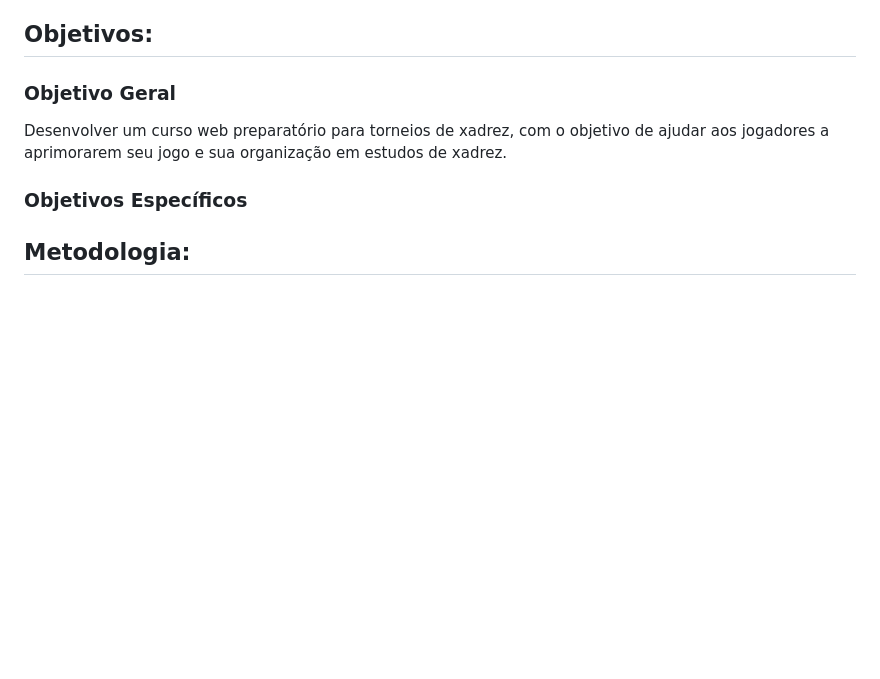
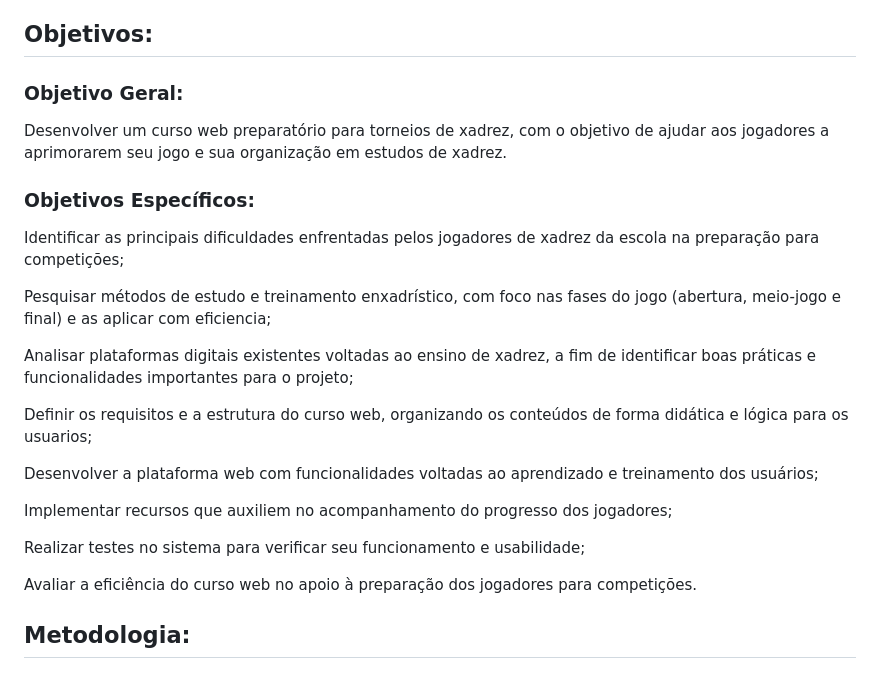
Before and after one commit to etecvav26-c01/Portfolio-tcc, a Markdown page: documentacao/plano-de-pesquisa.md, the part around the change. GitHub-like rendering; blank space fills up the shorter version.

```diff
--- a/documentacao/plano-de-pesquisa.md
+++ b/documentacao/plano-de-pesquisa.md
@@ -29,11 +29,25 @@ Dessa forma, este projeto propõe o desenvolvimento de um curso web preparatóri
 
 ## Objetivos:
 
-### Objetivo Geral
+### Objetivo Geral:
 Desenvolver um curso web preparatório para torneios de xadrez, com o objetivo de ajudar aos jogadores a aprimorarem seu jogo e sua organização em estudos de xadrez.
 
-### Objetivos Específicos
+### Objetivos Específicos:
+Identificar as principais dificuldades enfrentadas pelos jogadores de xadrez da escola na preparação para competições;
 
+Pesquisar métodos de estudo e treinamento enxadrístico, com foco nas fases do jogo (abertura, meio-jogo e final) e as aplicar com eficiencia;
+
+Analisar plataformas digitais existentes voltadas ao ensino de xadrez, a fim de identificar boas práticas e funcionalidades importantes para o projeto;
+
+Definir os requisitos e a estrutura do curso web, organizando os conteúdos de forma didática e lógica para os usuarios;
+
+Desenvolver a plataforma web com funcionalidades voltadas ao aprendizado e treinamento dos usuários;
+
+Implementar recursos que auxiliem no acompanhamento do progresso dos jogadores;
+
+Realizar testes no sistema para verificar seu funcionamento e usabilidade;
+
+Avaliar a eficiência do curso web no apoio à preparação dos jogadores para competições.
 
 
 ## Metodologia:
```
